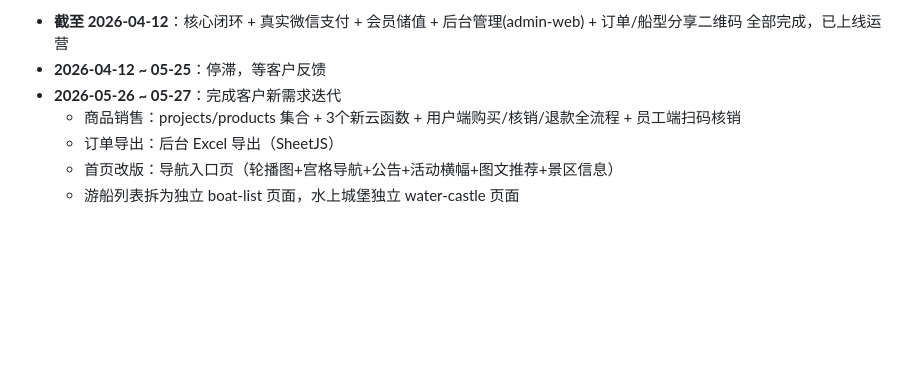
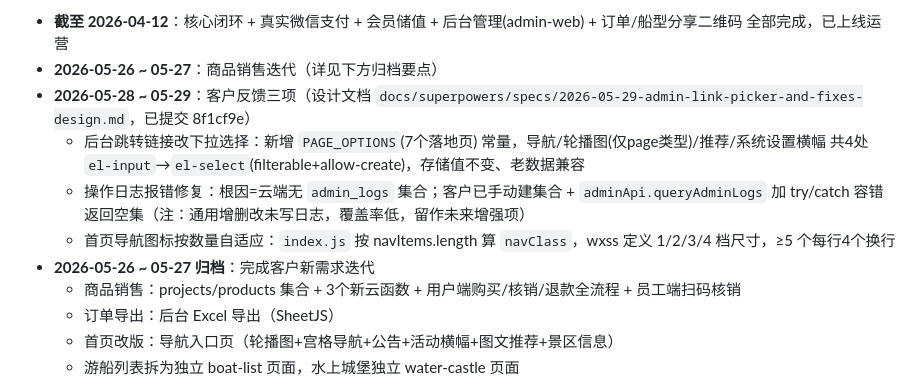
Before and after one commit to zyzlouis/scenic-boat-tourism-system, a Markdown page: CLAUDE.md, the part around one of its changes. Rendered like a GitHub page; blank space fills up the shorter version.

Commit message:
docs: 更新进度 — 跳转下拉/操作日志容错/导航自适应 完成

```diff
--- a/CLAUDE.md
+++ b/CLAUDE.md
@@ -41,7 +41,11 @@
 
 - **截至 2026-04-12**：核心闭环 + 真实微信支付 + 会员储值 + 后台管理(admin-web) + 订单/船型分享二维码 全部完成，已上线运营
-- **2026-04-12 ~ 05-25**：停滞，等客户反馈
-- **2026-05-26 ~ 05-27**：完成客户新需求迭代
+- **2026-05-26 ~ 05-27**：商品销售迭代（详见下方归档要点）
+- **2026-05-28 ~ 05-29**：客户反馈三项（设计文档 `docs/superpowers/specs/2026-05-29-admin-link-picker-and-fixes-design.md`，已提交 8f1cf9e）
+    - 后台跳转链接改下拉选择：新增 `PAGE_OPTIONS`(7个落地页) 常量，导航/轮播图(仅page类型)/推荐/系统设置横幅 共4处 `el-input`→`el-select`(filterable+allow-create)，存储值不变、老数据兼容
+    - 操作日志报错修复：根因=云端无 `admin_logs` 集合；客户已手动建集合 + `adminApi.queryAdminLogs` 加 try/catch 容错返回空集（注：通用增删改未写日志，覆盖率低，留作未来增强项）
+    - 首页导航图标按数量自适应：`index.js` 按 navItems.length 算 `navClass`，wxss 定义 1/2/3/4 档尺寸，≥5 个每行4个换行
+- **2026-05-26 ~ 05-27 归档**：完成客户新需求迭代
   - 商品销售：projects/products 集合 + 3个新云函数 + 用户端购买/核销/退款全流程 + 员工端扫码核销
   - 订单导出：后台 Excel 导出（SheetJS）
   - 首页改版：导航入口页（轮播图+宫格导航+公告+活动横幅+图文推荐+景区信息）
```
Also changed, not shown: other parts of CLAUDE.md (+1 -1 lines).
